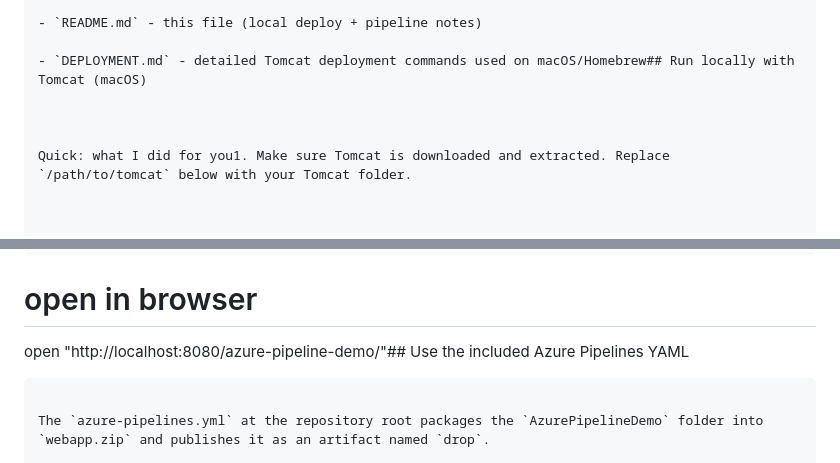
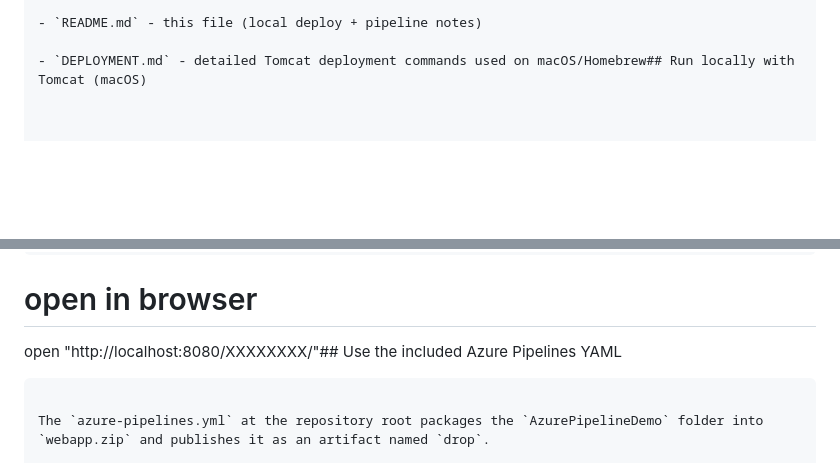
Before and after one commit to Winsensid/AzurePipelineDemo, a Markdown page: README.md, 2 parts joined by grey strips. Rendered like a GitHub page; blank space fills up the shorter version.

````diff
--- a/README.md
+++ b/README.md
@@ -17,10 +17,6 @@ Files in this repo
 - `README.md` - this file (local deploy + pipeline notes)
 
 - `DEPLOYMENT.md` - detailed Tomcat deployment commands used on macOS/Homebrew## Run locally with Tomcat (macOS)
-
-
-
-Quick: what I did for you1. Make sure Tomcat is downloaded and extracted. Replace `/path/to/tomcat` below with your Tomcat folder.
 
 
 
@@ -80,7 +76,7 @@ cp -R "$PROJECT_DIR"/* "$TOMCAT_HOME/webapps/azure-pipeline-demo/"catalina run
 
 # open in browser
 
-open "http://localhost:8080/azure-pipeline-demo/"## Use the included Azure Pipelines YAML
+open "http://localhost:8080/XXXXXXXX/"## Use the included Azure Pipelines YAML
 
 ```
 
````
